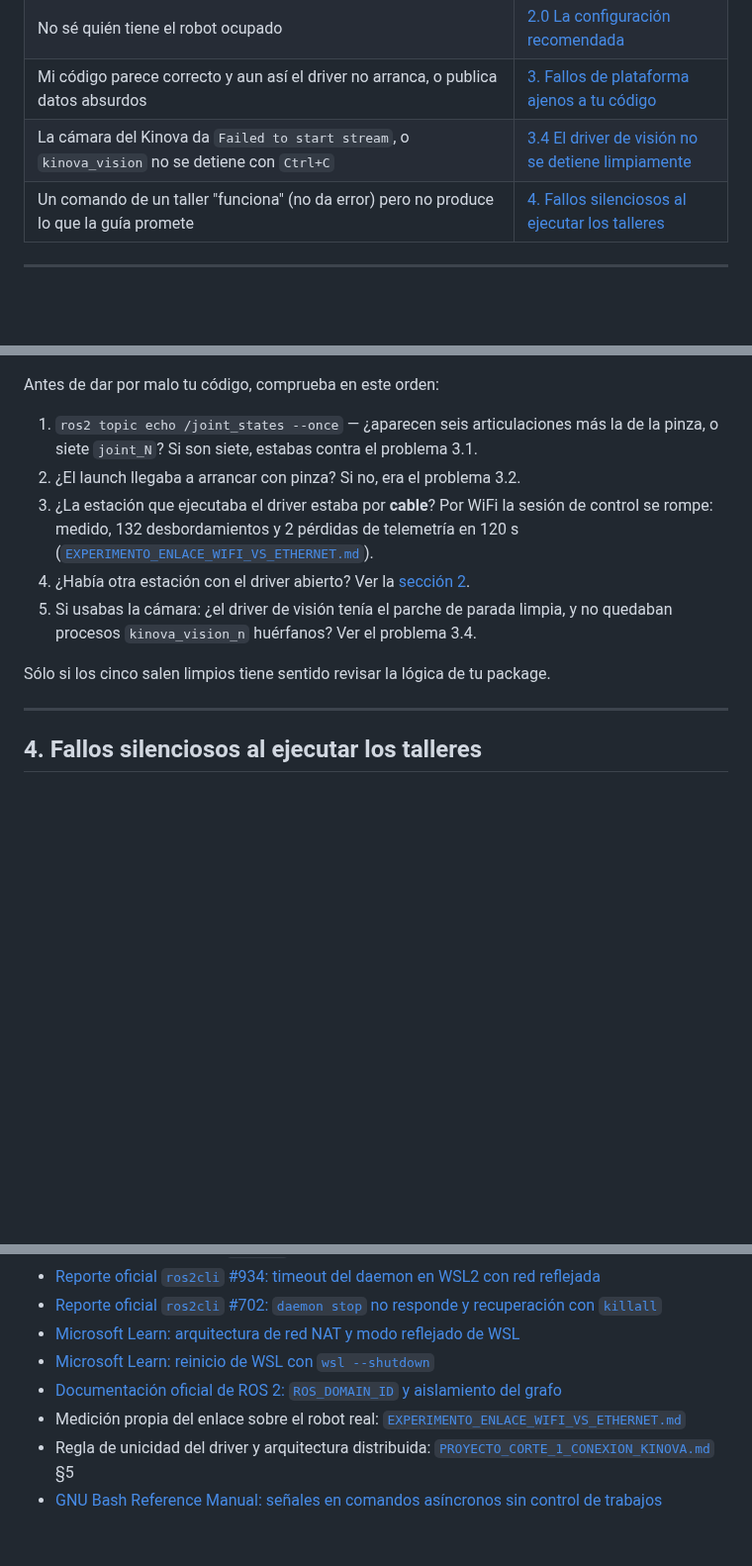
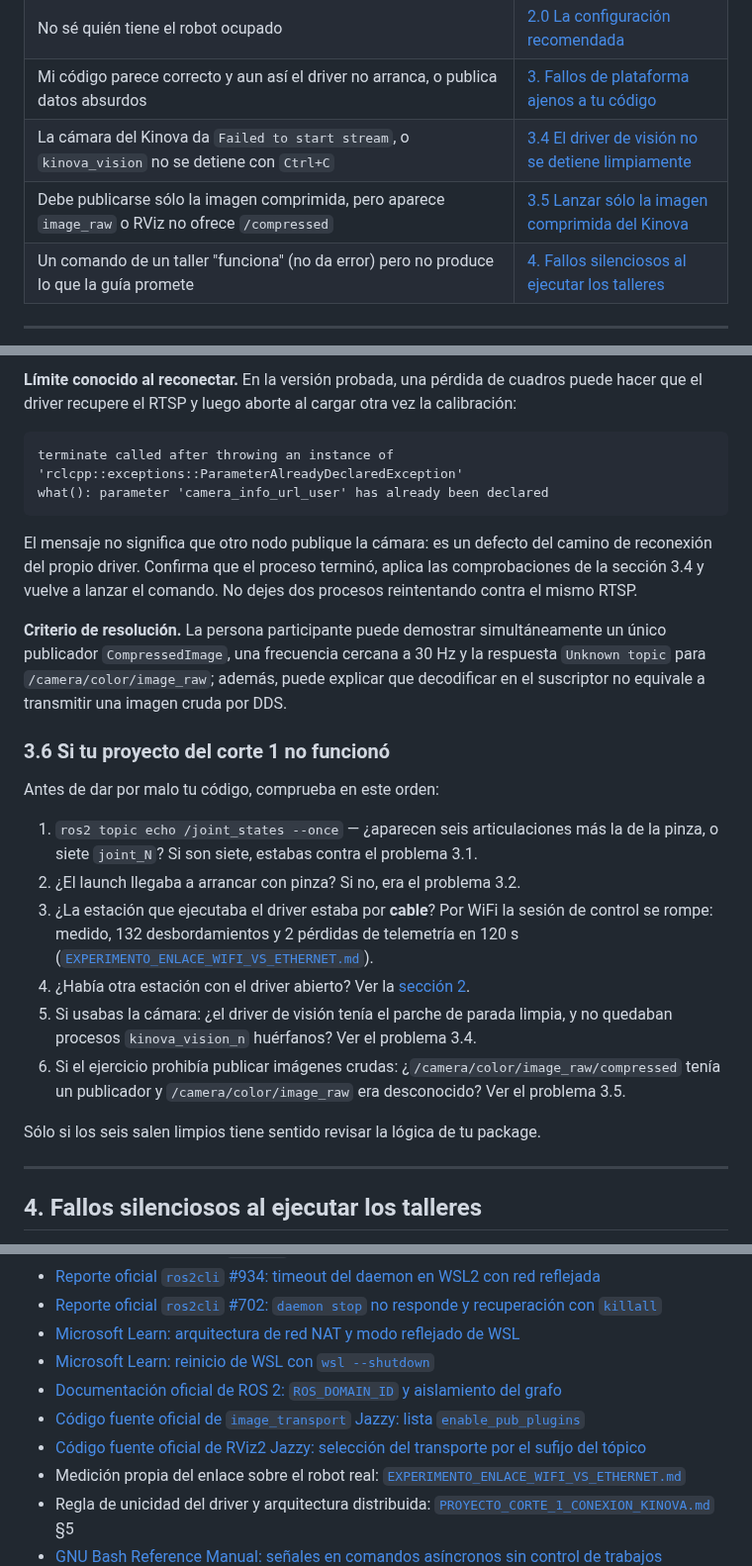
Before and after one commit to roncanciovl/burger_delivery, a Markdown page: TROUBLESHOOTING.md, 3 parts joined by grey strips. Shown at 99% size. Rendered like a GitHub page; blank space fills up the shorter version.

Commit message:
kinova vision launch compresed image

````diff
--- a/TROUBLESHOOTING.md
+++ b/TROUBLESHOOTING.md
@@ -10,6 +10,7 @@ Esta guía cubre los fallos que más tiempo consumen en el laboratorio:
 | No sé quién tiene el robot ocupado | [2.0 La configuración recomendada](#20-la-configuración-recomendada-léela-antes-que-el-resto) |
 | Mi código parece correcto y aun así el driver no arranca, o publica datos absurdos | [3. Fallos de plataforma ajenos a tu código](#3-fallos-de-plataforma-ajenos-a-tu-código) |
 | La cámara del Kinova da `Failed to start stream`, o `kinova_vision` no se detiene con `Ctrl+C` | [3.4 El driver de visión no se detiene limpiamente](#34-el-driver-de-visión-no-se-detiene-limpiamente-y-deja-la-cámara-bloqueada) |
+| Debe publicarse sólo la imagen comprimida, pero aparece `image_raw` o RViz no ofrece `/compressed` | [3.5 Lanzar sólo la imagen comprimida del Kinova](#35-el-launch-estándar-anuncia-image_raw-lanzar-sólo-la-imagen-comprimida) |
 | Un comando de un taller "funciona" (no da error) pero no produce lo que la guía promete | [4. Fallos silenciosos al ejecutar los talleres](#4-fallos-silenciosos-al-ejecutar-los-talleres) |
 
 ---
@@ -823,3 +915,23 @@ si se integra, el parche deja de ser necesario.
+**Límite conocido al reconectar.** En la versión probada, una pérdida de cuadros puede hacer que
+el driver recupere el RTSP y luego aborte al cargar otra vez la calibración:
+
+```text
+terminate called after throwing an instance of
+'rclcpp::exceptions::ParameterAlreadyDeclaredException'
+what(): parameter 'camera_info_url_user' has already been declared
+```
+
+El mensaje no significa que otro nodo publique la cámara: es un defecto del camino de
+reconexión del propio driver. Confirma que el proceso terminó, aplica las comprobaciones de la
+sección 3.4 y vuelve a lanzar el comando. No dejes dos procesos reintentando contra el mismo
+RTSP.
+
+**Criterio de resolución.** La persona participante puede demostrar simultáneamente un único
+publicador `CompressedImage`, una frecuencia cercana a 30 Hz y la respuesta `Unknown topic`
+para `/camera/color/image_raw`; además, puede explicar que decodificar en el suscriptor no
+equivale a transmitir una imagen cruda por DDS.
+
+### 3.6 Si tu proyecto del corte 1 no funcionó
 
 Antes de dar por malo tu código, comprueba en este orden:
 
@@ -832,8 +944,10 @@ Antes de dar por malo tu código, comprueba en este orden:
 4. ¿Había otra estación con el driver abierto? Ver la [sección 2](#2-hardware-ocupado-un-solo-robot-y-varias-estaciones).
 5. Si usabas la cámara: ¿el driver de visión tenía el parche de parada limpia, y no quedaban
    procesos `kinova_vision_n` huérfanos? Ver el problema 3.4.
+6. Si el ejercicio prohibía publicar imágenes crudas: ¿`/camera/color/image_raw/compressed`
+   tenía un publicador y `/camera/color/image_raw` era desconocido? Ver el problema 3.5.
 
-Sólo si los cinco salen limpios tiene sentido revisar la lógica de tu package.
+Sólo si los seis salen limpios tiene sentido revisar la lógica de tu package.
 
 ---
 
@@ -1113,6 +1227,8 @@ pruebas están en `network_setup/monitor_red/benchmark_logs/` (`lab02_A/B/C`).
 - [Microsoft Learn: arquitectura de red NAT y modo reflejado de WSL](https://learn.microsoft.com/en-us/windows/wsl/networking)
 - [Microsoft Learn: reinicio de WSL con `wsl --shutdown`](https://learn.microsoft.com/en-us/windows/wsl/basic-commands#shutdown)
 - [Documentación oficial de ROS 2: `ROS_DOMAIN_ID` y aislamiento del grafo](https://docs.ros.org/en/jazzy/Concepts/Intermediate/About-Domain-ID.html)
+- [Código fuente oficial de `image_transport` Jazzy: lista `enable_pub_plugins`](https://github.com/ros-perception/image_common/blob/jazzy/image_transport/src/publisher.cpp)
+- [Código fuente oficial de RViz2 Jazzy: selección del transporte por el sufijo del tópico](https://github.com/ros2/rviz/blob/jazzy/rviz_default_plugins/include/rviz_default_plugins/displays/image/image_transport_display.hpp)
 - Medición propia del enlace sobre el robot real: [`EXPERIMENTO_ENLACE_WIFI_VS_ETHERNET.md`](burger_kinova_reference/docs/EXPERIMENTO_ENLACE_WIFI_VS_ETHERNET.md)
 - Regla de unicidad del driver y arquitectura distribuida: [`PROYECTO_CORTE_1_CONEXION_KINOVA.md`](education/proyectos_evaluables/PROYECTO_CORTE_1_CONEXION_KINOVA.md) §5
 - [GNU Bash Reference Manual: señales en comandos asíncronos sin control de trabajos](https://www.gnu.org/software/bash/manual/html_node/Signals.html)
````
Also changed, not shown: other parts of TROUBLESHOOTING.md (+92 -1 lines).
